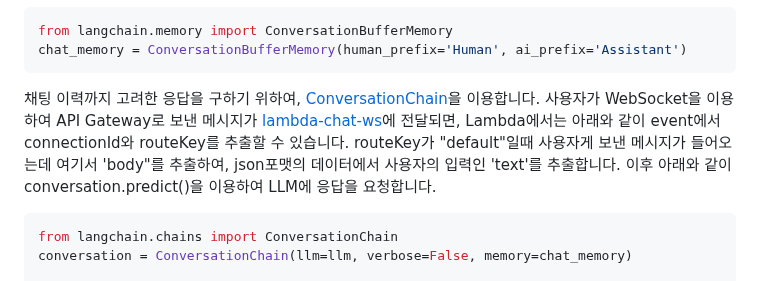
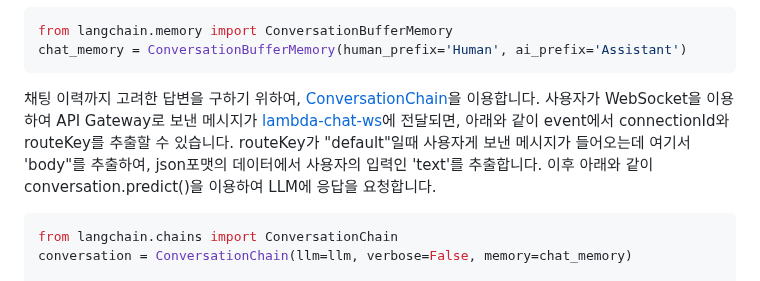
Before and after one commit to kyopark2014/stream-chatbot-for-amazon-bedrock, a Markdown page: README.md, the part around the change. Drawn GitHub-style.

````diff
--- a/README.md
+++ b/README.md
@@ -121,7 +121,7 @@ from langchain.memory import ConversationBufferMemory
 chat_memory = ConversationBufferMemory(human_prefix='Human', ai_prefix='Assistant')
 ```
 
-채팅 이력까지 고려한 응답을 구하기 위하여, [ConversationChain](https://js.langchain.com/docs/api/chains/classes/ConversationChain)을 이용합니다. 사용자가 WebSocket을 이용하여 API Gateway로 보낸 메시지가 [lambda-chat-ws](https://github.com/kyopark2014/stream-chatbot-for-amazon-bedrock/blob/main/lambda-chat-ws/lambda_function.py)에 전달되면, Lambda에서는 아래와 같이 event에서 connectionId와 routeKey를 추출할 수 있습니다. routeKey가 "default"일때 사용자게 보낸 메시지가 들어오는데 여기서 'body"를 추출하여, json포맷의 데이터에서 사용자의 입력인 'text'를 추출합니다. 이후 아래와 같이 conversation.predict()을 이용하여 LLM에 응답을 요청합니다.
+채팅 이력까지 고려한 답변을 구하기 위하여, [ConversationChain](https://js.langchain.com/docs/api/chains/classes/ConversationChain)을 이용합니다. 사용자가 WebSocket을 이용하여 API Gateway로 보낸 메시지가 [lambda-chat-ws](https://github.com/kyopark2014/stream-chatbot-for-amazon-bedrock/blob/main/lambda-chat-ws/lambda_function.py)에 전달되면, 아래와 같이 event에서 connectionId와 routeKey를 추출할 수 있습니다. routeKey가 "default"일때 사용자게 보낸 메시지가 들어오는데 여기서 'body"를 추출하여, json포맷의 데이터에서 사용자의 입력인 'text'를 추출합니다. 이후 아래와 같이 conversation.predict()을 이용하여 LLM에 응답을 요청합니다.
 
 ```python
 from langchain.chains import ConversationChain
````
